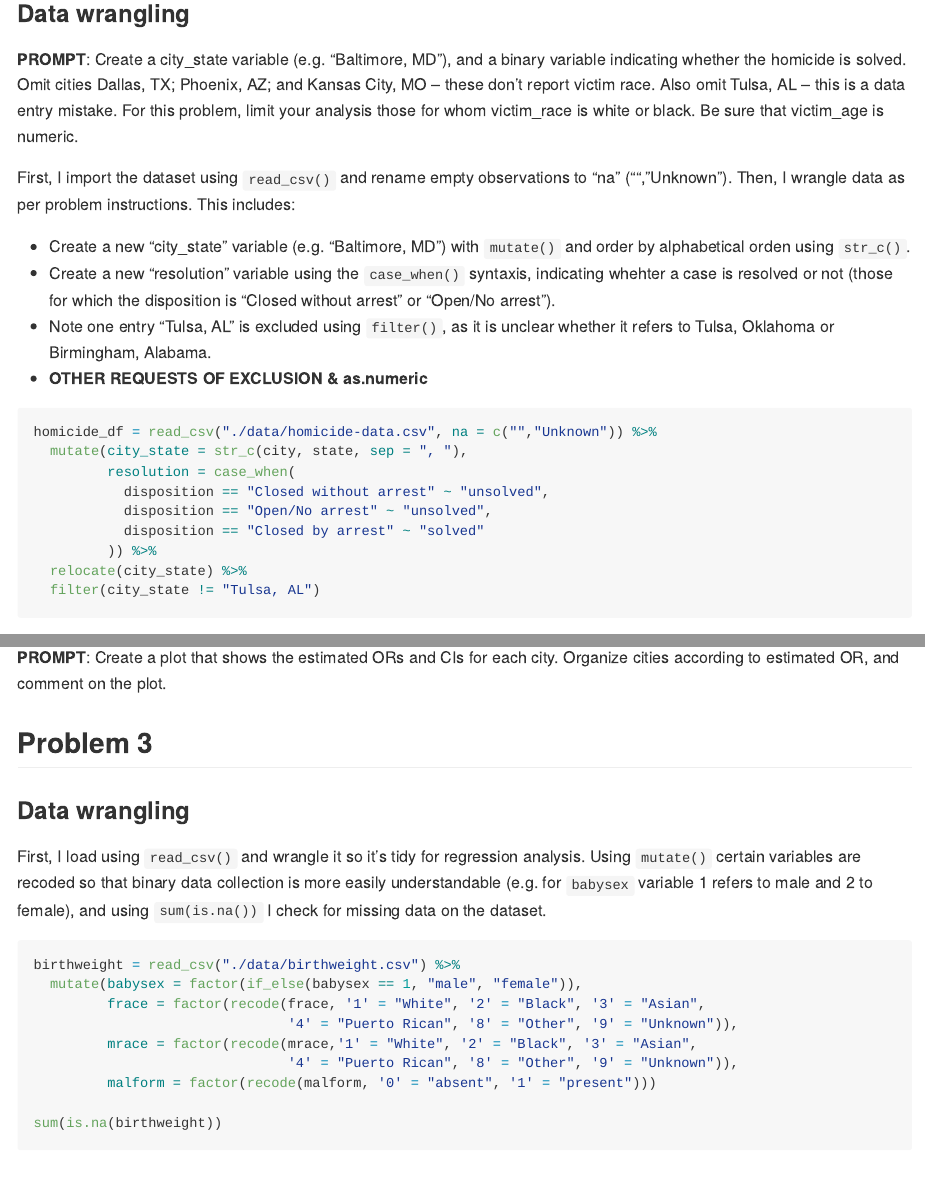
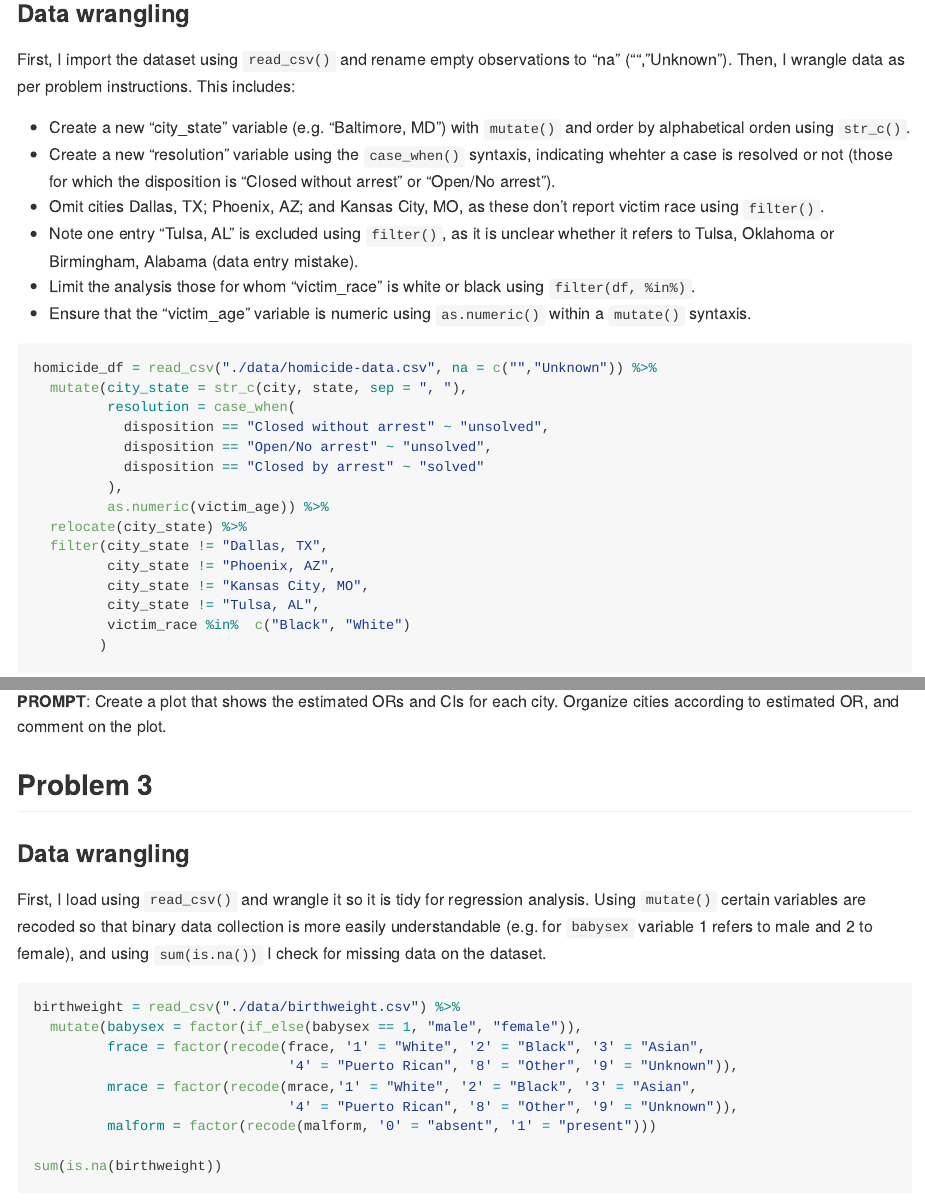
Before and after one commit to mm5951/p8105_hw6_mm5951, an R Markdown document (p8105_hw6_mm5951.Rmd): the page in a window 1100 px wide, from 350 px down, and a second part further down, joined at a grey line. The pictures show the output file p8105_hw6_mm5951.md that the author committed with the source, drawn offline in the style of GitHub; long lines of code are wrapped.

Commit message:
hw6- prob2- data wrangling final

````diff
--- a/p8105_hw6_mm5951.Rmd
+++ b/p8105_hw6_mm5951.Rmd
@@ -34,15 +34,14 @@ Solutions provided by teaching team.
 
 ### Data wrangling
 
-**PROMPT**: Create a city_state variable (e.g. “Baltimore, MD”), and a binary variable indicating whether the homicide is solved. Omit cities Dallas, TX; Phoenix, AZ; and Kansas City, MO – these don’t report victim race. Also omit Tulsa, AL – this is a data entry mistake. For this problem, limit your analysis those for whom victim_race is white or black. Be sure that victim_age is numeric.
-
-
 First, I import the dataset using `read_csv()` and rename empty observations to "na" ("", "Unknown"). Then, I wrangle data as per problem instructions. This includes:
 
 * Create a new "city_state" variable (e.g. “Baltimore, MD”) with `mutate()` and order by alphabetical orden using `str_c()`.
 * Create a new "resolution" variable using the `case_when()` syntaxis, indicating whehter a case is resolved or not (those for which the disposition is “Closed without arrest” or “Open/No arrest”).
-* Note one entry "Tulsa, AL" is excluded using `filter()`, as it is unclear whether it refers to Tulsa, Oklahoma or Birmingham, Alabama.
-* **OTHER REQUESTS OF EXCLUSION & as.numeric**
+* Omit cities Dallas, TX; Phoenix, AZ; and Kansas City, MO, as these don’t report victim race using `filter()`.
+* Note one entry "Tulsa, AL" is excluded using `filter()`, as it is unclear whether it refers to Tulsa, Oklahoma or Birmingham, Alabama (data entry mistake).
+* Limit the analysis those for whom "victim_race" is white or black using `filter(df, %in%)`.
+* Ensure that the "victim_age" variable is numeric using `as.numeric()` within a `mutate()` syntaxis.
 
 ```{r, warning = FALSE, message = FALSE}
 homicide_df = read_csv("./data/homicide-data.csv", na = c("","Unknown")) %>%
@@ -51,18 +50,26 @@ homicide_df = read_csv("./data/homicide-data.csv", na = c("","Unknown")) %>%
            disposition == "Closed without arrest" ~ "unsolved",
            disposition == "Open/No arrest" ~ "unsolved",
            disposition == "Closed by arrest" ~ "solved"
-         )) %>%
+         ),
+         as.numeric(victim_age)) %>%
   relocate(city_state) %>%
-  filter(city_state != "Tulsa, AL")
+  filter(city_state != "Dallas, TX",
+         city_state != "Phoenix, AZ",
+         city_state != "Kansas City, MO",
+         city_state != "Tulsa, AL",
+         victim_race %in%  c("Black", "White")
+        )
 ```
 
 **CONCLUSION**: The "homicide_df_raw" dataset contains `r ncol(homicide_df)` variables and `r nrow(homicide_df)` observations.
+
 
 ### Logistic regression
 
 **PROMPT**: For the city of Baltimore, MD, use the glm function to fit a logistic regression with resolved vs unresolved as the outcome and victim age, sex and race as predictors. Save the output of glm as an R object; apply the broom::tidy to this object; and obtain the estimate and confidence interval of the adjusted odds ratio for solving homicides comparing male victims to female victims keeping all other variables fixed.
 
 Now run glm for each of the cities in your dataset, and extract the adjusted odds ratio (and CI) for solving homicides comparing male victims to female victims. Do this within a “tidy” pipeline, making use of purrr::map, list columns, and unnest as necessary to create a dataframe with estimated ORs and CIs for each city.
+
 
 
 ### Data visualization
````
Also changed, not shown: p8105_hw6_mm5951.md, p8105_hw6_mm5951_files/figure-gfm/unnamed-chunk-8-1.png.
